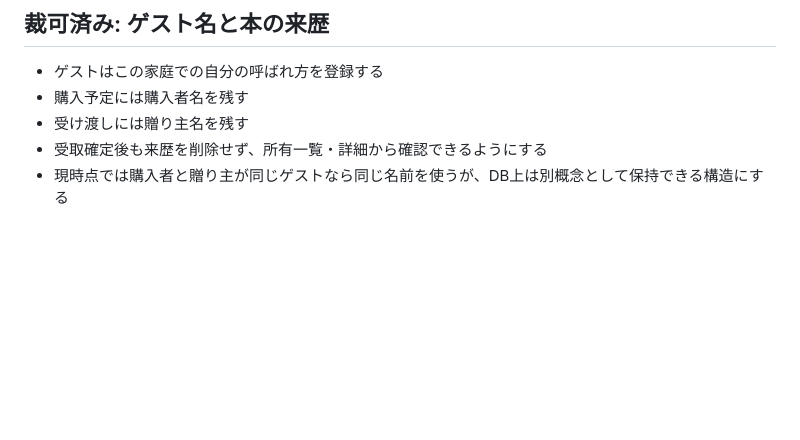
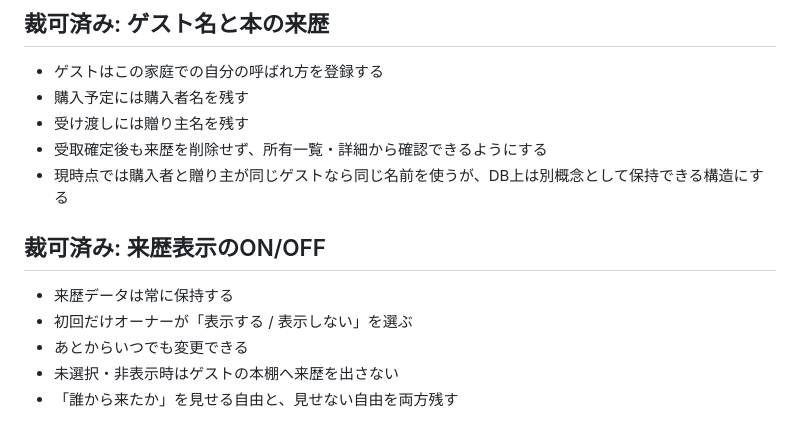
Before and after one commit to kouchikuciel-png/kore-motteru, a Markdown page: docs/current-roadmap.md, the part around the change. Drawn GitHub-style; blank space fills up the shorter version.

Commit message:
Record provenance display preference

```diff
--- a/docs/current-roadmap.md
+++ b/docs/current-roadmap.md
@@ -84,3 +84,12 @@
 - 受け渡しには贈り主名を残す
 - 受取確定後も来歴を削除せず、所有一覧・詳細から確認できるようにする
 - 現時点では購入者と贈り主が同じゲストなら同じ名前を使うが、DB上は別概念として保持できる構造にする
+
+
+## 裁可済み: 来歴表示のON/OFF
+
+- 来歴データは常に保持する
+- 初回だけオーナーが「表示する / 表示しない」を選ぶ
+- あとからいつでも変更できる
+- 未選択・非表示時はゲストの本棚へ来歴を出さない
+- 「誰から来たか」を見せる自由と、見せない自由を両方残す
```
